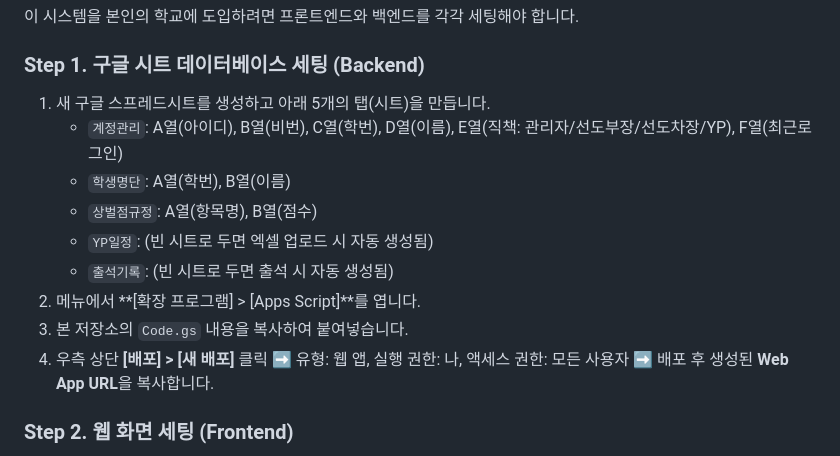
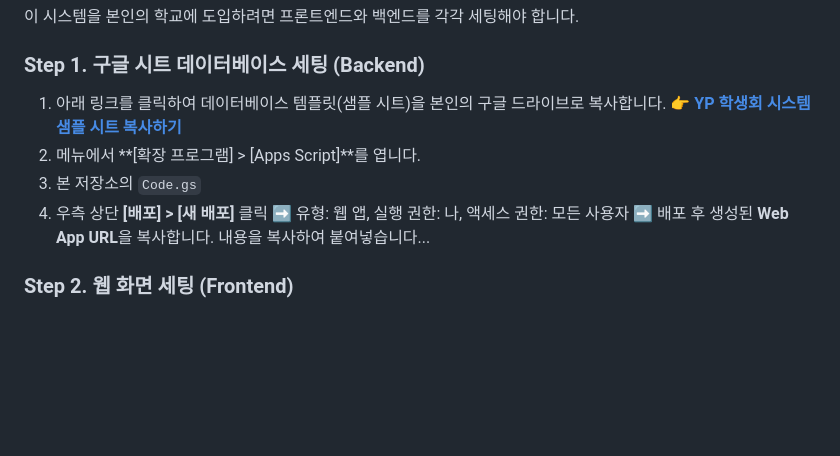
Before and after one commit to rochelobeJYJ/YP_system_Web, a Markdown page: README.md, the part around the change. Rendered like a GitHub page; blank space fills up the shorter version.

```diff
--- a/README.md
+++ b/README.md
@@ -35,15 +35,12 @@
 이 시스템을 본인의 학교에 도입하려면 프론트엔드와 백엔드를 각각 세팅해야 합니다.
 
 ### Step 1. 구글 시트 데이터베이스 세팅 (Backend)
-1. 새 구글 스프레드시트를 생성하고 아래 5개의 탭(시트)을 만듭니다.
-   * `계정관리`: A열(아이디), B열(비번), C열(학번), D열(이름), E열(직책: 관리자/선도부장/선도차장/YP), F열(최근로그인)
-   * `학생명단`: A열(학번), B열(이름)
-   * `상벌점규정`: A열(항목명), B열(점수)
-   * `YP일정`: (빈 시트로 두면 엑셀 업로드 시 자동 생성됨)
-   * `출석기록`: (빈 시트로 두면 출석 시 자동 생성됨)
+1. 아래 링크를 클릭하여 데이터베이스 템플릿(샘플 시트)을 본인의 구글 드라이브로 복사합니다.
+   👉 **[YP 학생회 시스템 샘플 시트 복사하기]([여기에_copy로_끝나는_링크를_넣어주세요](https://docs.google.com/spreadsheets/d/1tV1D-vQW4c-vilRiv47AXN50nbAC0km86v5NxwZfbLM/copy))**
 2. 메뉴에서 **[확장 프로그램] > [Apps Script]**를 엽니다.
-3. 본 저장소의 `Code.gs` 내용을 복사하여 붙여넣습니다.
+3. 본 저장소의 `Code.gs`
 4. 우측 상단 **[배포] > [새 배포]** 클릭 ➡️ 유형: 웹 앱, 실행 권한: 나, 액세스 권한: 모든 사용자 ➡️ 배포 후 생성된 **Web App URL**을 복사합니다.
+ 내용을 복사하여 붙여넣습니다...
 
 ### Step 2. 웹 화면 세팅 (Frontend)
 1. 이 저장소의 코드를 Clone 하거나 다운로드합니다.
```
